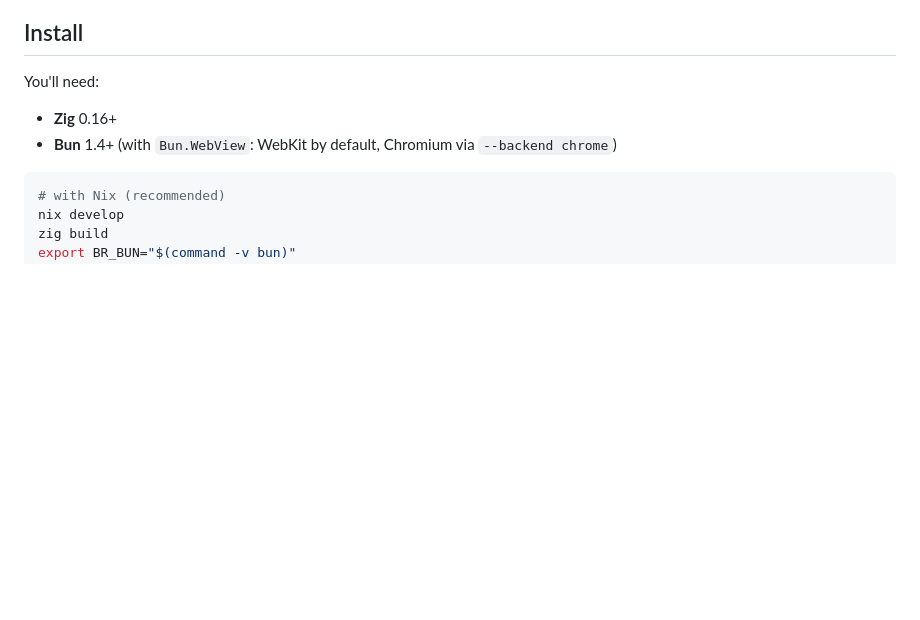
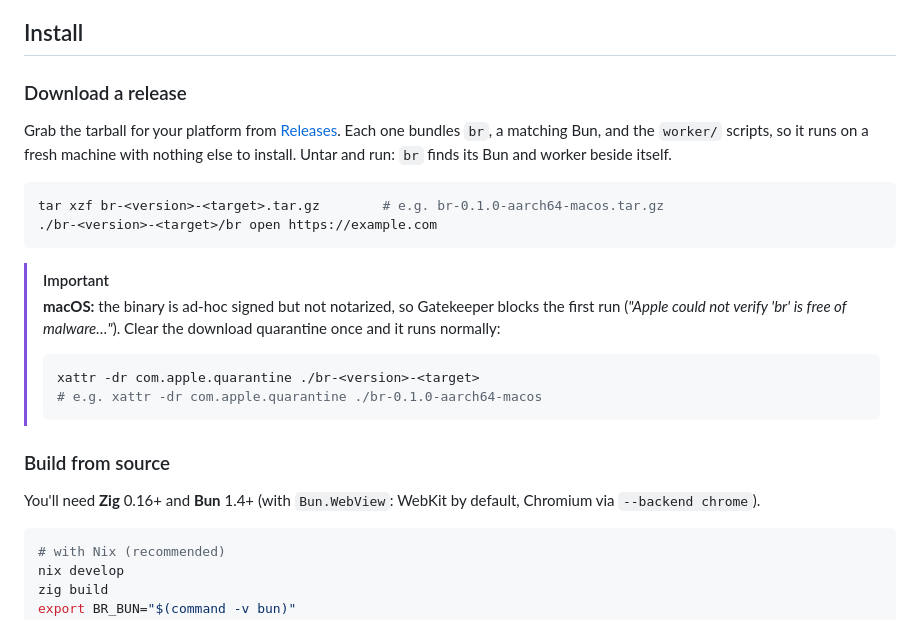
Before and after one commit to pwnwriter/br, a Markdown page: README.md, the part around the change. Rendered like a GitHub page; blank space fills up the shorter version.

Commit message:
docs(readme): add release-download install + macOS quarantine note
Lead the Install section with the self-contained tarball flow (bundled Bun +
worker), and document the one-time `xattr -dr com.apple.quarantine` step for
the Gatekeeper 'could not verify' block on macOS.

````diff
--- a/README.md
+++ b/README.md
@@ -111,10 +111,28 @@ Keep separate authenticated contexts with `--profile`, script repeatable checks
 
 ## Install
 
-You'll need:
+### Download a release
 
-- **Zig** 0.16+
-- **Bun** 1.4+ (with `Bun.WebView`: WebKit by default, Chromium via `--backend chrome`)
+Grab the tarball for your platform from [Releases](https://github.com/pwnwriter/br/releases). Each one bundles `br`, a matching Bun, and the `worker/` scripts, so it runs on a fresh machine with nothing else to install. Untar and run: `br` finds its Bun and worker beside itself.
+
+```bash
+tar xzf br-<version>-<target>.tar.gz        # e.g. br-0.1.0-aarch64-macos.tar.gz
+./br-<version>-<target>/br open https://example.com
+```
+
+> [!IMPORTANT]
+> **macOS:** the binary is ad-hoc signed but not notarized, so Gatekeeper blocks
+> the first run (*"Apple could not verify 'br' is free of malware…"*). Clear the
+> download quarantine once and it runs normally:
+>
+> ```bash
+> xattr -dr com.apple.quarantine ./br-<version>-<target>
+> # e.g. xattr -dr com.apple.quarantine ./br-0.1.0-aarch64-macos
+> ```
+
+### Build from source
+
+You'll need **Zig** 0.16+ and **Bun** 1.4+ (with `Bun.WebView`: WebKit by default, Chromium via `--backend chrome`).
 
 ```bash
 # with Nix (recommended)
````
